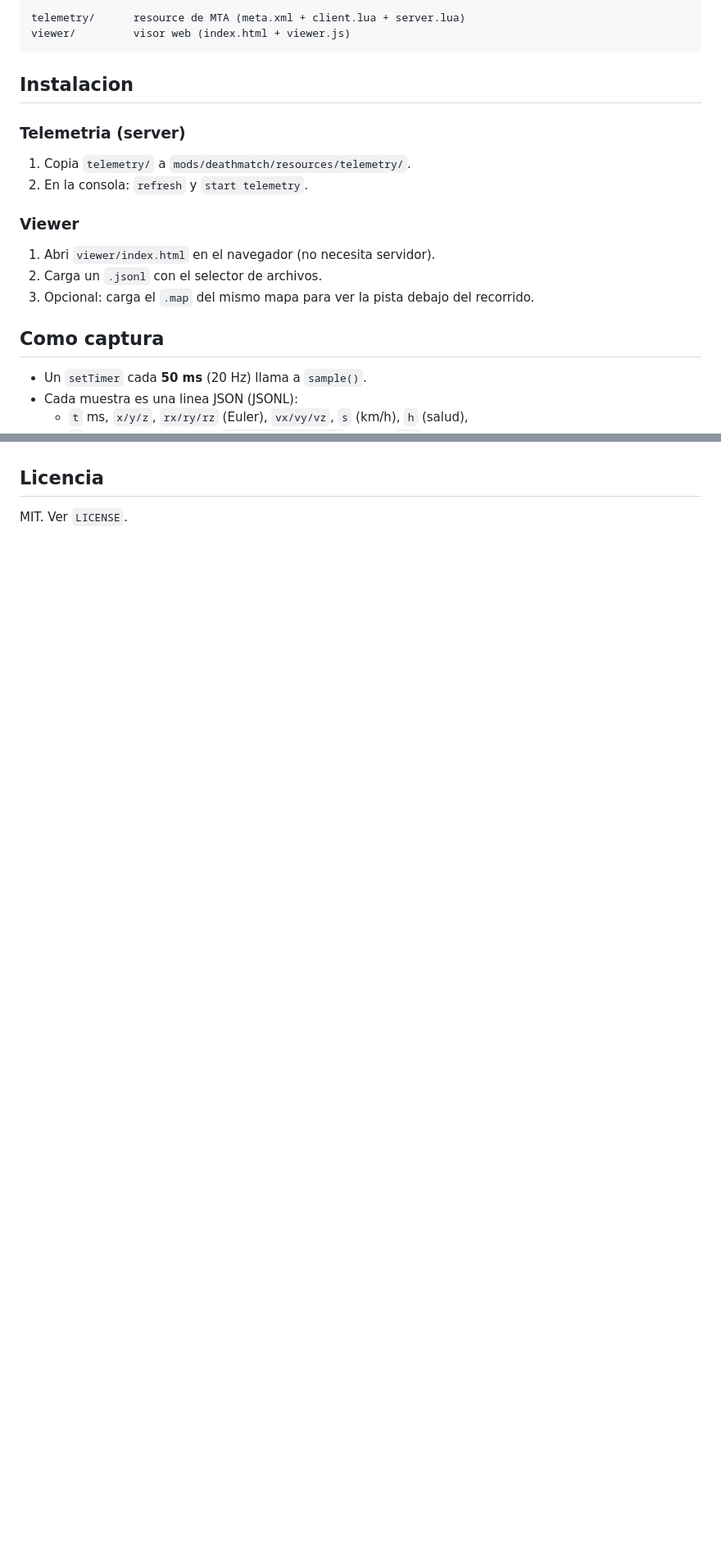
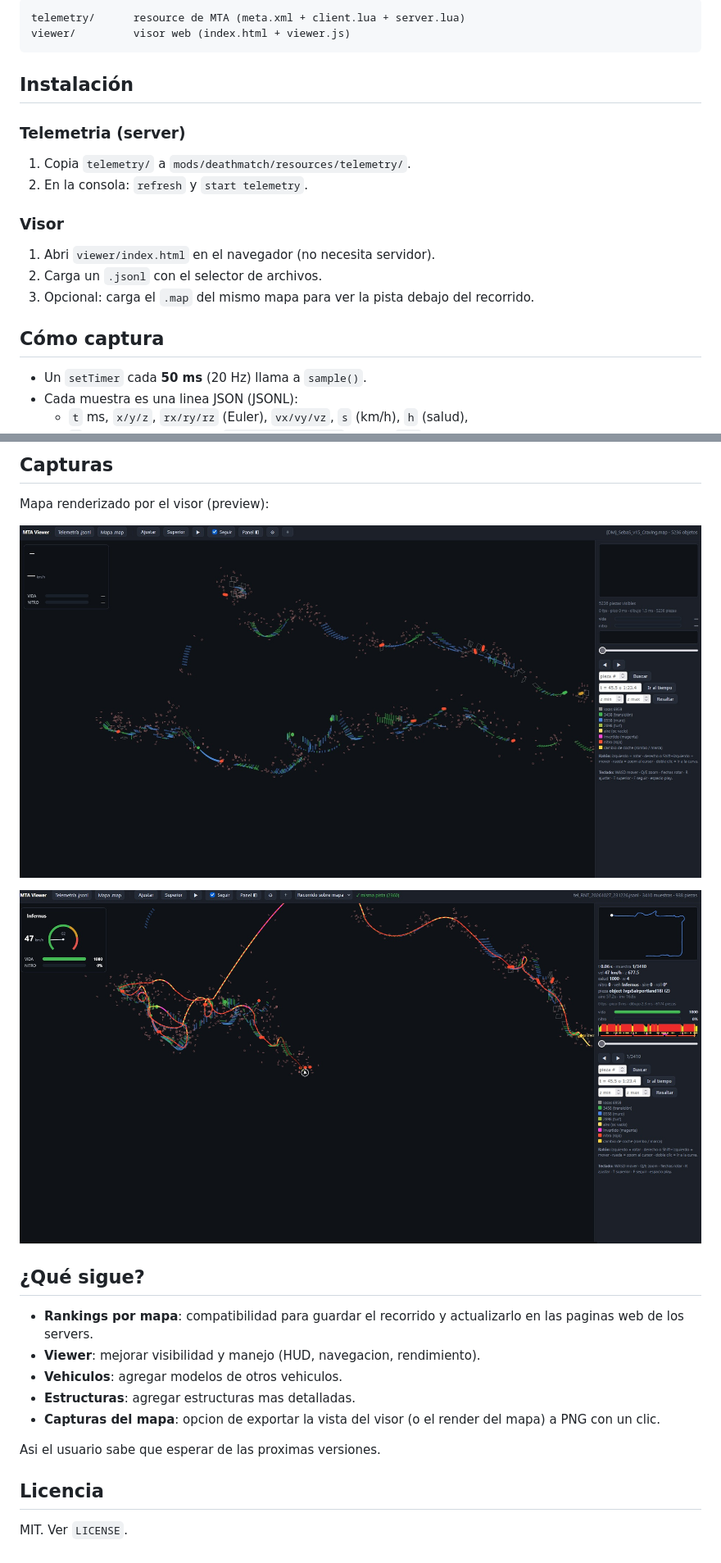
Before and after one commit to RoNeT-dot-exe/mta-RACE-DM-telemetry-viewer, a Markdown page: README.md, 2 parts joined by grey strips. Shown at 82% size. Drawn GitHub-style; pictures changed too: docs/screenshots/craving.jpg (added), docs/screenshots/recorrido.jpg (added); blank space fills up the shorter version.

Commit message:
Solucion de warps guardados, mejora al readme (v1.0.1)

````diff
--- a/README.md
+++ b/README.md
@@ -15,20 +15,20 @@ telemetry/      resource de MTA (meta.xml + client.lua + server.lua)
 viewer/         visor web (index.html + viewer.js)
 ```
 
-## Instalacion
+## Instalación
 
 ### Telemetria (server)
 
 1. Copia `telemetry/` a `mods/deathmatch/resources/telemetry/`.
 2. En la consola: `refresh` y `start telemetry`.
 
-### Viewer
+### Visor
 
 1. Abri `viewer/index.html` en el navegador (no necesita servidor).
 2. Carga un `.jsonl` con el selector de archivos.
 3. Opcional: carga el `.map` del mismo mapa para ver la pista debajo del recorrido.
 
-## Como captura
+## Cómo captura
 
 - Un `setTimer` cada **50 ms** (20 Hz) llama a `sample()`.
 - Cada muestra es una linea JSON (JSONL):
@@ -100,3 +132,21 @@ Al cargar:
+## Capturas
+
+Mapa renderizado por el visor (preview):
+
+![Mapa](docs/screenshots/craving.jpg)
+
+![Mapa 2](docs/screenshots/recorrido.jpg)
+
+
+## ¿Qué sigue?
+
+- **Rankings por mapa**: compatibilidad para guardar el recorrido y actualizarlo en las paginas web de los servers.
+- **Viewer**: mejorar visibilidad y manejo (HUD, navegacion, rendimiento).
+- **Vehiculos**: agregar modelos de otros vehiculos.
+- **Estructuras**: agregar estructuras mas detalladas.
+- **Capturas del mapa**: opcion de exportar la vista del visor (o el render del mapa) a PNG con un clic.
+
+Asi el usuario sabe que esperar de las proximas versiones.
 ## Licencia
 
 MIT. Ver `LICENSE`.
````
Also changed, not shown: other parts of README.md (+36 -4 lines), CHANGELOG.md (+9 -1 lines), docs/screenshots/map_floor.png (added), docs/screenshots/map_levelup.png (added), 3 other files.
